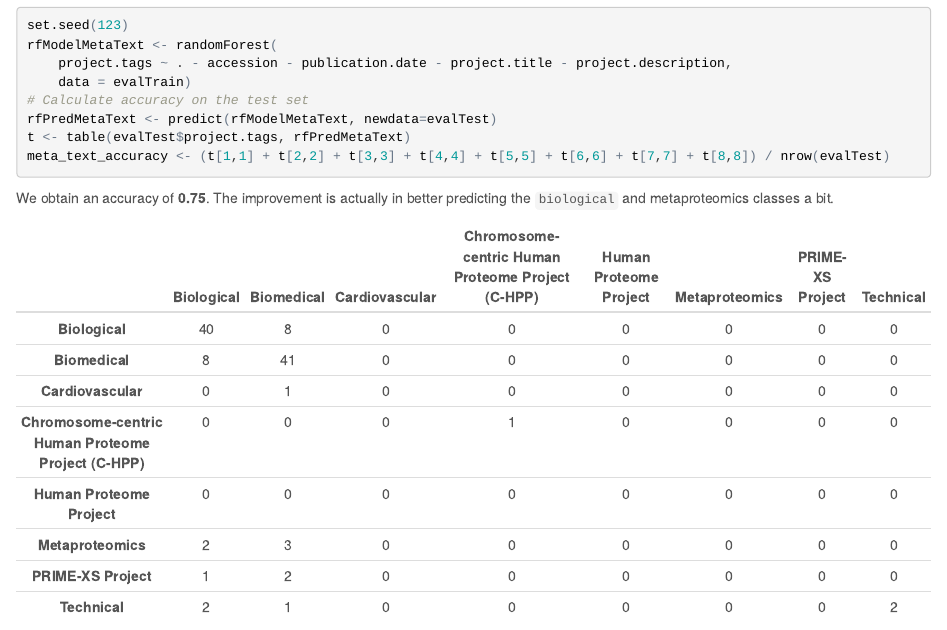
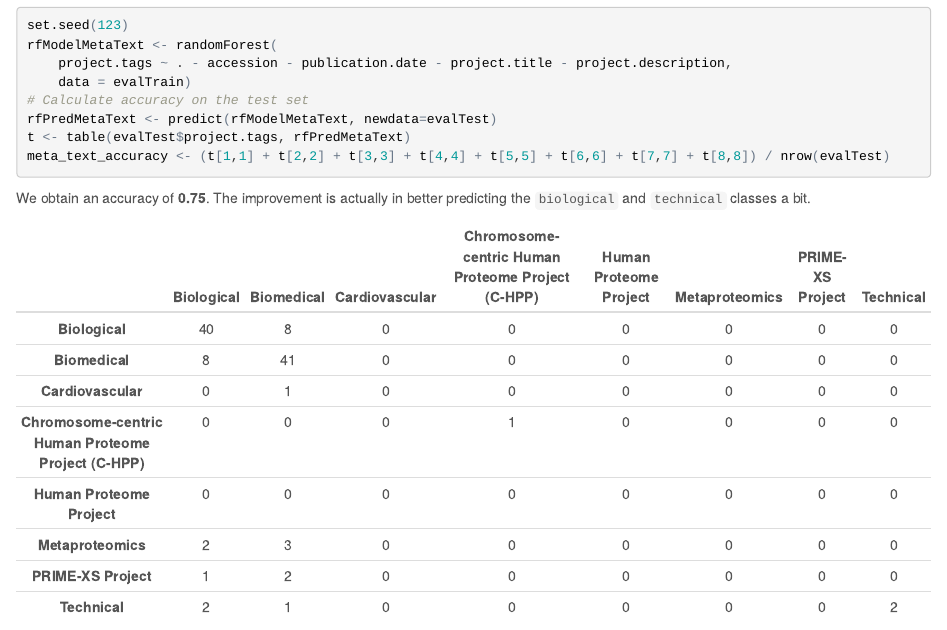
Before and after one commit to PRIDE-R/project-tagger, an R Markdown document (README.Rmd): the page in a window 1100 px wide, from 6360 px down. The pictures show the output file README.html that the author committed with the source, opened offline.

Commit message:
couple of fixes in conclusions

````diff
--- a/README.Rmd
+++ b/README.Rmd
@@ -281,7 +281,7 @@ meta_text_accuracy <- (t[1,1] + t[2,2] + t[3,3] + t[4,4] + t[5,5] + t[6,6] + t[7
 ```
 
 We obtain an accuracy of **`r meta_text_accuracy`**. The improvement is actually
-in better predicting the `biological` and metaproteomics classes a bit.
+in better predicting the `biological` and `technical` classes a bit.
 
 ```{r, echo=FALSE}
 pander(t, style = "rmarkdown", split.table = Inf)
````
Also changed, not shown: README.html, README.md.
